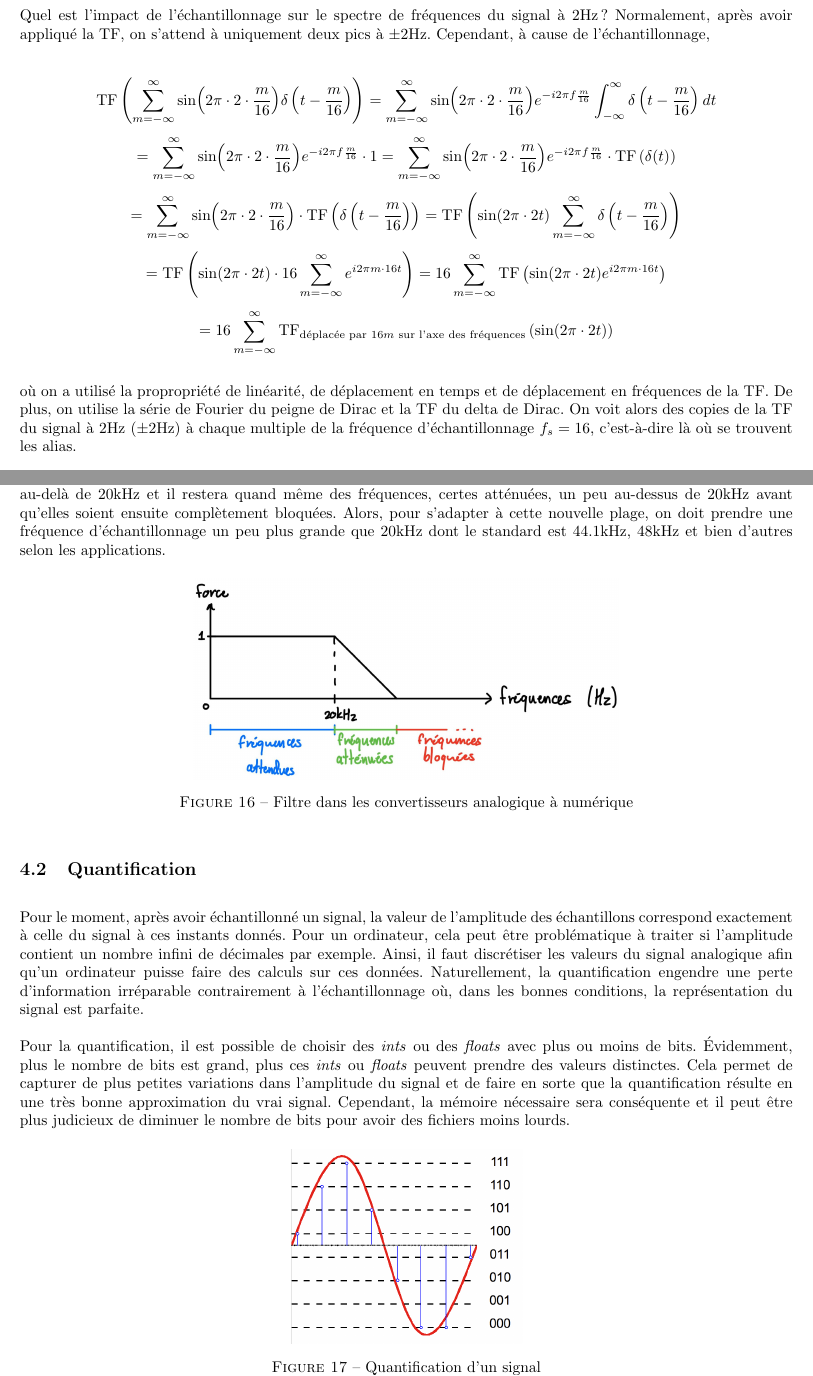
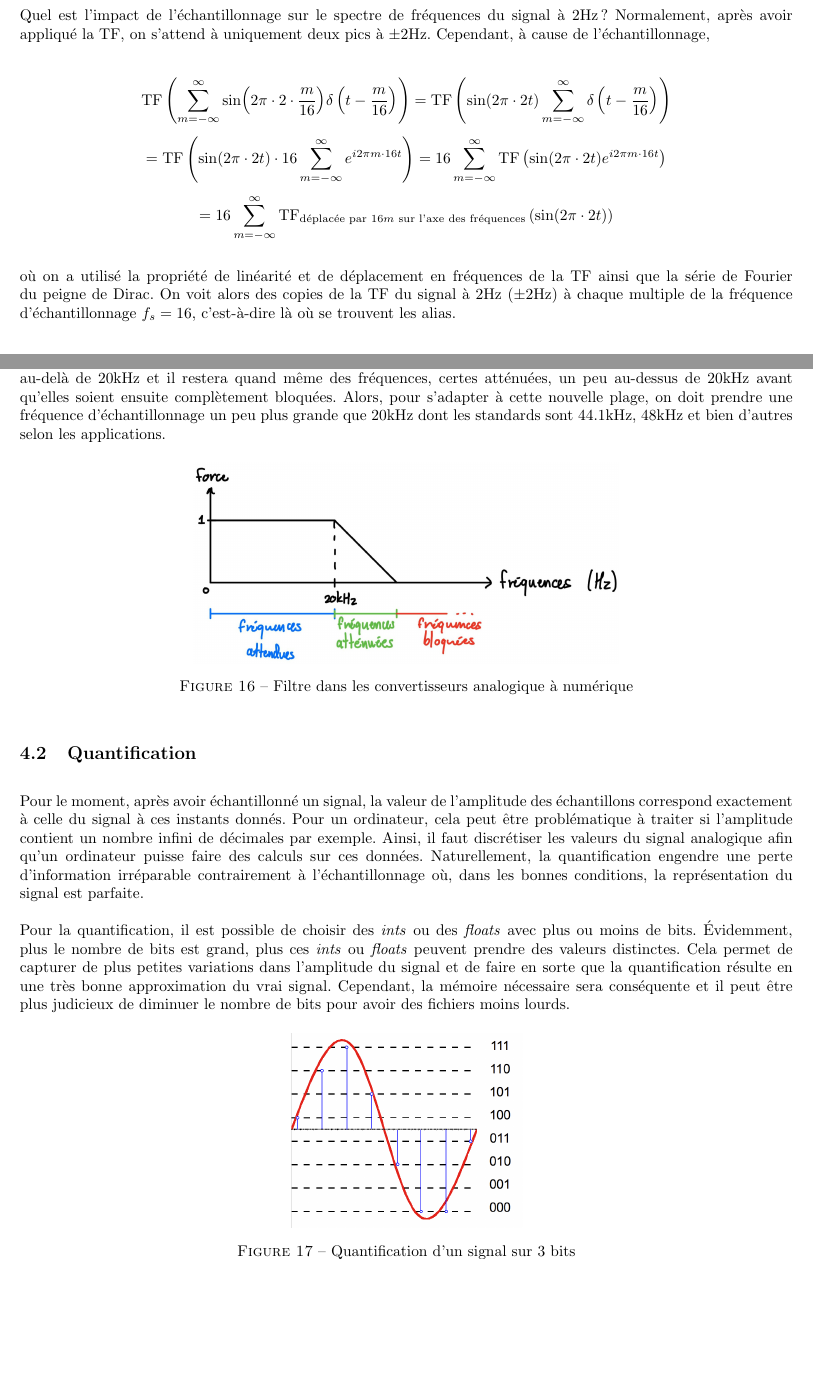
Before and after one commit to MathiB123/visualizer, a LaTeX document (Theorie/main.tex, which reads Theorie/chapitres/sampling.tex): two parts of pages 18 and 20 of 27, joined at a grey line, cut so that both start at the same text, the shorter picture padded with empty space. Compiled offline with pdfLaTeX.

Commit message:
Enlever calculs redondants

```diff
--- a/Theorie/chapitres/sampling.tex
+++ b/Theorie/chapitres/sampling.tex
@@ -62,13 +62,7 @@ et on peut ainsi calculer tous les alias possibles. Donc, dans l'exemple précé
 Quel est l'impact de l'échantillonnage sur le spectre de fréquences du signal à 2Hz? Normalement, après avoir appliqué la TF, on s'attend à uniquement deux pics à $\pm$2Hz. Cependant, à cause de l'échantillonnage,
 
 \begin{equation*}
-    \text{TF}\left(\sum_{m=-\infty}^{\infty}\sin(2\pi \cdot 2 \cdot \frac{m}{16})\delta\left(t - \frac{m}{16}\right)\right) = \sum_{m=-\infty}^{\infty}\sin(2\pi \cdot 2 \cdot \frac{m}{16})e^{-i2\pi f\frac{m}{16}} \int_{-\infty}^{\infty}\delta\left(t - \frac{m}{16}\right)dt
-\end{equation*}
-\begin{equation*}
-    = \sum_{m=-\infty}^{\infty}\sin(2\pi \cdot 2 \cdot \frac{m}{16})e^{-i2\pi f\frac{m}{16}} \cdot 1 = \sum_{m=-\infty}^{\infty}\sin(2\pi \cdot 2 \cdot \frac{m}{16})e^{-i2\pi f\frac{m}{16}} \cdot \text{TF}\left(\delta(t)\right)
-\end{equation*}
-\begin{equation*}
-    = \sum_{m=-\infty}^{\infty}\sin(2\pi \cdot 2 \cdot \frac{m}{16}) \cdot \text{TF}\left(\delta\left(t - \frac{m}{16}\right)\right) = \text{TF}\left(\sin(2\pi \cdot 2t)\sum_{m = -\infty}^{\infty}\delta\left(t - \frac{m}{16}\right)\right)
+    \text{TF}\left(\sum_{m=-\infty}^{\infty}\sin(2\pi \cdot 2 \cdot \frac{m}{16})\delta\left(t - \frac{m}{16}\right)\right) = \text{TF}\left(\sin(2\pi \cdot 2t)\sum_{m = -\infty}^{\infty}\delta\left(t - \frac{m}{16}\right)\right)
 \end{equation*}
 \begin{equation*}
     = \text{TF}\left(\sin(2\pi \cdot 2t)\cdot 16\sum_{m = -\infty}^{\infty}e^{i2\pi m\cdot 16t}\right) = 16\sum_{m=-\infty}^{\infty}\text{TF}\left(\sin(2\pi \cdot 2t) e^{i2\pi m\cdot 16t}\right)
@@ -77,7 +71,7 @@ Quel est l'impact de l'échantillonnage sur le spectre de fréquences du signal
     = 16\sum_{m=-\infty}^{\infty}\text{TF}_{\text{déplacée par $16m$ sur l'axe des fréquences}}\left(\sin(2\pi \cdot 2t)\right)
 \end{equation*}
 
-où on a utilisé la propropriété de linéarité, de déplacement en temps et de déplacement en fréquences de la TF. De plus, on utilise la série de Fourier du peigne de Dirac et la TF du delta de Dirac. On voit alors des copies de la TF du signal à 2Hz ($\pm 2$Hz) à chaque multiple de la fréquence d'échantillonnage $f_s = 16$, c'est-à-dire là où se trouvent les alias.
+où on a utilisé la propriété de linéarité et de déplacement en fréquences de la TF ainsi que la série de Fourier du peigne de Dirac. On voit alors des copies de la TF du signal à 2Hz ($\pm 2$Hz) à chaque multiple de la fréquence d'échantillonnage $f_s = 16$, c'est-à-dire là où se trouvent les alias.
 
 \begin{figure}[H]
     \centering
@@ -87,6 +81,8 @@ où on a utilisé la propropriété de linéarité, de déplacement en temps et
     \end{figure}
 
 Si la fréquence d'échantillonnage était plus grande, les copies deviendraient de plus en plus espacées et, dans la limite où $f_s$ est infini, on obtiendrait la véritable TF du signal à 2Hz avec uniquement les fréquences $\pm$2Hz. Cela a du sens, car en échantillonnant davantage, il y a de moins en moins d'alias possibles du fait qu'on représente mieux le signal.
+
+
 
 Pour un signal échantillonné plus complexe ayant une plage limitée de fréquences entre $\pm f_{\text{max}}$, on voit ce même effet avec des copies plus ou moins espacées selon la fréquence d'échantillonnage (il suffit de généraliser la précédente dérivation).
 
@@ -121,7 +117,7 @@ Pour éviter tout recouvrement, on voit par les précédentes figures qu'il est
 C'est ce qu'on appelle le théorème d'échantillonnage et, si respecté, il garantit que l'\textit{aliasing} ne causera aucun problème et que l'échantillonnage représente fidèlement le signal original dans la plage attendue de fréquences. De manière équivalente, on peut aussi dire que pour une fréquence d'échantillonnage $f_s$ donnée, la fréquence maximale qui ne subit pas les problèmes de l'\textit{aliasing} est $f_N = f_s / 2$ qu'on nomme la fréquence de Nyquist.
 
 \subsubsection{Échantillonnage de l'audio}
-Grosso modo, la plage de fréquences audibles pour les humains va de 20Hz à 20kHz. Donc, selon (\ref{eq_nyquist_shannon}), il faut que la fréquence d'échantillonnage d'un son soit supérieure à 40kHz. Par contre, en pratique, un micro va aussi enregistrer des fréquences bien au-delà de ce qu'on peut entendre et le choix de $f_s = 40$kHz ne sera pas suffisant pour éviter les problèmes dus à l'\textit{aliasing}. En fait, dans les convertisseurs analogique à numérique, qui font l'échantillonnage du son, il y a un filtre qui coupe les fréquences en dehors de la plage audible des humains avant de procéder à l'échantillonnage du signal. Pour des raisons techniques, le filtre ne peut pas couper nettement les fréquences pile au-delà de 20kHz et il restera quand même des fréquences, certes atténuées, un peu au-dessus de 20kHz avant qu'elles soient ensuite complètement bloquées. Alors, pour s'adapter à cette nouvelle plage, on doit prendre une fréquence d'échantillonnage un peu plus grande que 20kHz dont le standard est 44.1kHz, 48kHz et bien d'autres selon les applications.
+Grosso modo, la plage de fréquences audibles pour les humains va de 20Hz à 20kHz. Donc, selon (\ref{eq_nyquist_shannon}), il faut que la fréquence d'échantillonnage d'un son soit supérieure à 40kHz. Par contre, en pratique, un micro va aussi enregistrer des fréquences bien au-delà de ce qu'on peut entendre et le choix de $f_s = 40$kHz ne sera pas suffisant pour éviter les problèmes dus à l'\textit{aliasing}. En fait, dans les convertisseurs analogique à numérique, qui font l'échantillonnage du son, il y a un filtre qui coupe les fréquences en dehors de la plage audible des humains avant de procéder à l'échantillonnage du signal. Pour des raisons techniques, le filtre ne peut pas couper nettement les fréquences pile au-delà de 20kHz et il restera quand même des fréquences, certes atténuées, un peu au-dessus de 20kHz avant qu'elles soient ensuite complètement bloquées. Alors, pour s'adapter à cette nouvelle plage, on doit prendre une fréquence d'échantillonnage un peu plus grande que 20kHz dont les standards sont 44.1kHz, 48kHz et bien d'autres selon les applications.
 
 \begin{figure}[H]
     \centering
@@ -138,6 +134,6 @@ Pour la quantification, il est possible de choisir des \textit{ints} ou des \tex
 \begin{figure}[H]
     \centering
         \includegraphics[width=0.3\textwidth]{images/ch6/quantification.png}
-    \caption{Quantification d'un signal}
+    \caption{Quantification d'un signal sur 3 bits}
     \label{fig_quantification}
     \end{figure}
```
Also changed, not shown: Theorie/main.pdf, Theorie/chapitres/sampling.tex (2 more changed lines), 3 other files.
